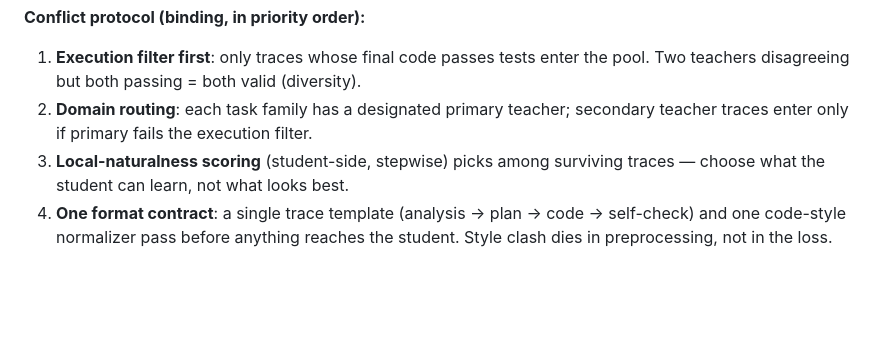
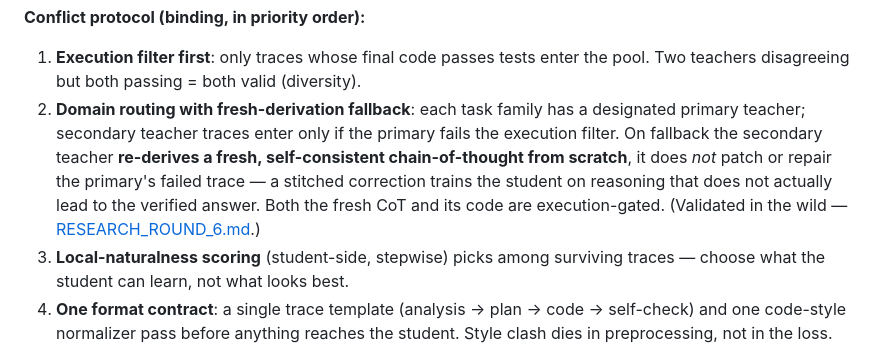
Before and after one commit to NAME0x0/AVA, a Markdown page: docs/v3/RESEARCH_ROUND_2.md, the part around the change. Drawn GitHub-style; blank space fills up the shorter version.

```diff
--- a/docs/v3/RESEARCH_ROUND_2.md
+++ b/docs/v3/RESEARCH_ROUND_2.md
@@ -105,8 +105,14 @@ What is proven:
 **Conflict protocol (binding, in priority order):**
 1. **Execution filter first**: only traces whose final code passes tests enter
    the pool. Two teachers disagreeing but both passing = both valid (diversity).
-2. **Domain routing**: each task family has a designated primary teacher;
-   secondary teacher traces enter only if primary fails the execution filter.
+2. **Domain routing with fresh-derivation fallback**: each task family has a
+   designated primary teacher; secondary teacher traces enter only if the
+   primary fails the execution filter. On fallback the secondary teacher
+   **re-derives a fresh, self-consistent chain-of-thought from scratch**, it
+   does *not* patch or repair the primary's failed trace — a stitched
+   correction trains the student on reasoning that does not actually lead to
+   the verified answer. Both the fresh CoT and its code are execution-gated.
+   (Validated in the wild — [RESEARCH_ROUND_6.md](RESEARCH_ROUND_6.md).)
 3. **Local-naturalness scoring** (student-side, stepwise) picks among
    surviving traces — choose what the student can learn, not what looks best.
 4. **One format contract**: a single trace template (analysis → plan → code →
```
Also changed, not shown: docs/v3/INDEX.md (+1 -0 lines), docs/v3/RESEARCH_ROUND_6.md (added, +76 -0 lines).
